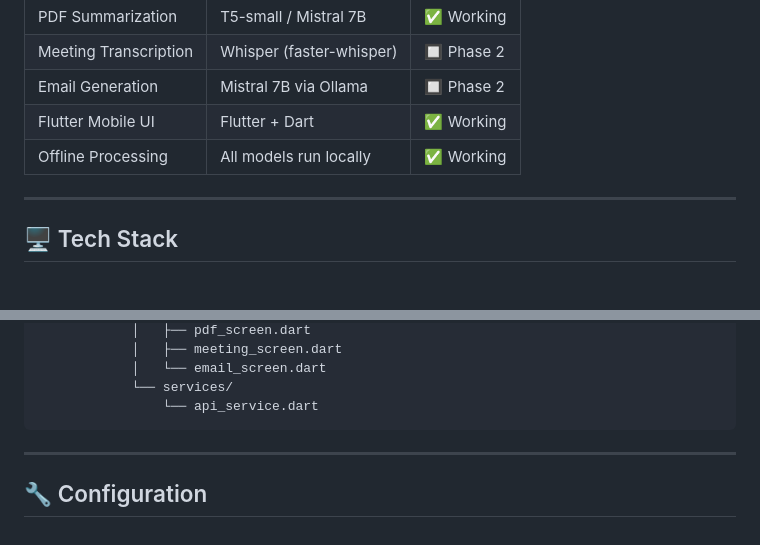
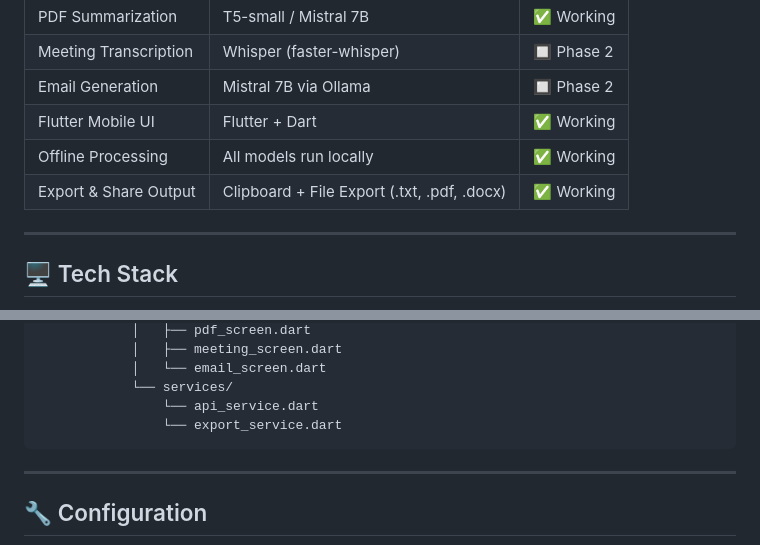
Before and after one commit to harshrajput5099/ai-office-assistant, a Markdown page: README.md, 2 parts joined by grey strips. Rendered like a GitHub page.

Commit message:
Add export & share output feature to README
Added export functionality for output sharing.

````diff
--- a/README.md
+++ b/README.md
@@ -21,6 +21,7 @@ A fully offline AI-powered mobile app that summarizes PDFs, transcribes meetings
 | Email Generation | Mistral 7B via Ollama | 🔲 Phase 2 |
 | Flutter Mobile UI | Flutter + Dart | ✅ Working |
 | Offline Processing | All models run locally | ✅ Working |
+| Export & Share Output | Clipboard + File Export (.txt, .pdf, .docx) | ✅ Working |
 
 ---
 
@@ -121,6 +122,7 @@ ai_office_assistant/
             │   └── email_screen.dart
             └── services/
                 └── api_service.dart
+                └── export_service.dart
 ```
 
 ---
````
